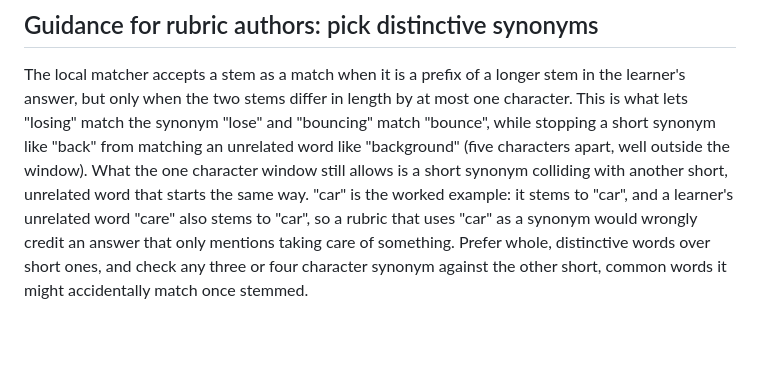
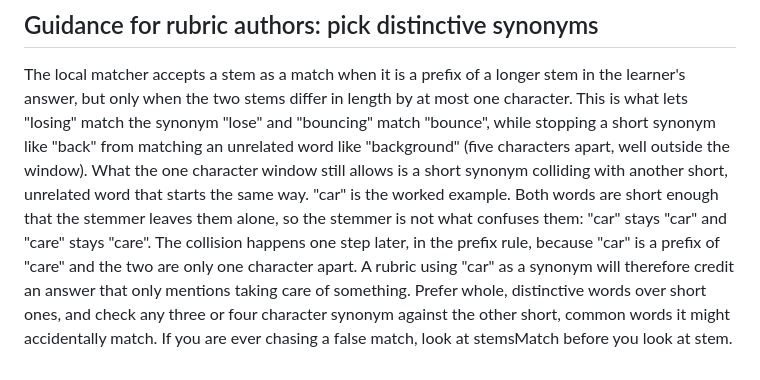
Before and after one commit to Salty-Code-studio/salty-academy, a Markdown page: docs/GRADER-WORKER.md, the part around the change. GitHub-like rendering; blank space fills up the shorter version.

Commit message:
Correct the author guidance: the car and care collision is the prefix rule, not the stemmer

```diff
--- a/docs/GRADER-WORKER.md
+++ b/docs/GRADER-WORKER.md
@@ -106,9 +106,13 @@ by at most one character. This is what lets "losing" match the synonym
 "back" from matching an unrelated word like "background" (five characters
 apart, well outside the window). What the one character window still allows
 is a short synonym colliding with another short, unrelated word that starts
-the same way. "car" is the worked example: it stems to "car", and a
-learner's unrelated word "care" also stems to "car", so a rubric that uses
-"car" as a synonym would wrongly credit an answer that only mentions taking
-care of something. Prefer whole, distinctive words over short ones, and
-check any three or four character synonym against the other short, common
-words it might accidentally match once stemmed.
+the same way. "car" is the worked example. Both words are short enough that
+the stemmer leaves them alone, so the stemmer is not what confuses them:
+"car" stays "car" and "care" stays "care". The collision happens one step
+later, in the prefix rule, because "car" is a prefix of "care" and the two
+are only one character apart. A rubric using "car" as a synonym will
+therefore credit an answer that only mentions taking care of something.
+Prefer whole, distinctive words over short ones, and check any three or
+four character synonym against the other short, common words it might
+accidentally match. If you are ever chasing a false match, look at
+stemsMatch before you look at stem.
```
